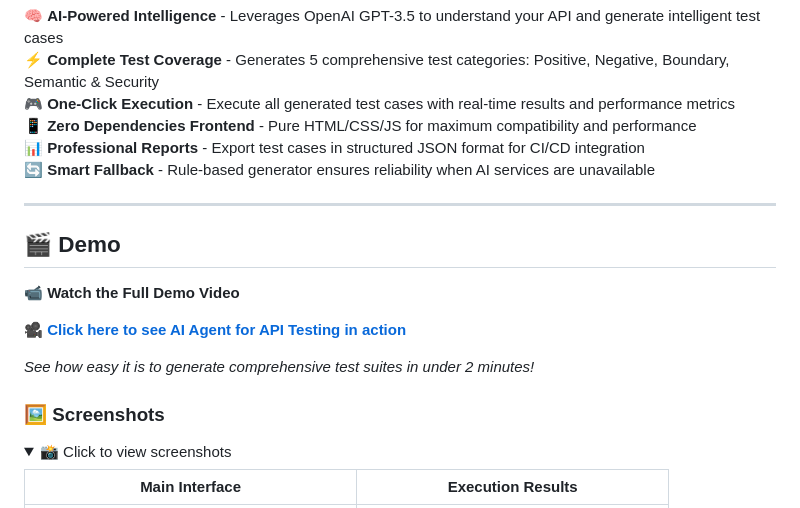
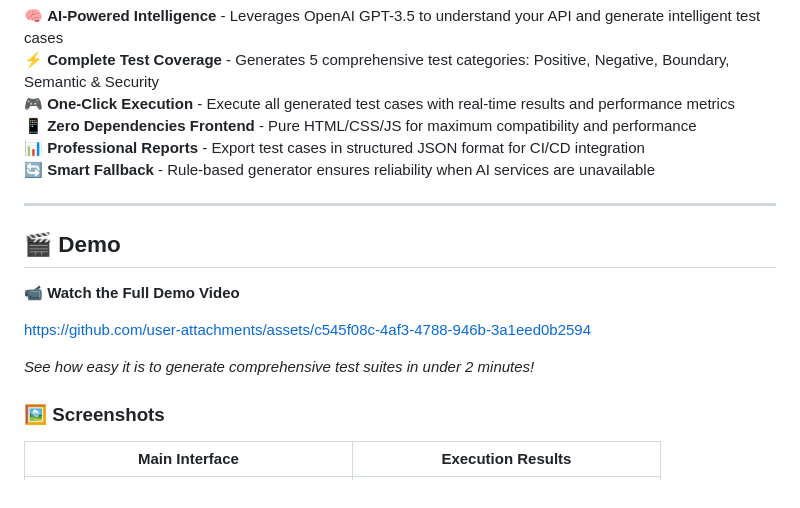
Before and after one commit to DipankarDandapat/AI-Agent-for-API-Testing, a Markdown page: README.md, the part around the change printed below. GitHub-like rendering; folded sections open.

Commit message:
Update README.md
add video

```diff
--- a/README.md
+++ b/README.md
@@ -30,19 +30,21 @@ Successfully built and deployed a comprehensive AI Agent for API Testing that al
 🔄 **Smart Fallback** - Rule-based generator ensures reliability when AI services are unavailable
 
 ---
-
 ## 🎬 **Demo**
 
  **📹 Watch the Full Demo Video**
 
- [🎥 **Click here to see AI Agent for API Testing in action**](src/static/getAPI.mp4)
+
+
+https://github.com/user-attachments/assets/c545f08c-4af3-4788-946b-3a1eed0b2594
+
+
 
  *See how easy it is to generate comprehensive test suites in under 2 minutes!*
 
 ### 🖼️ **Screenshots**
 
-<details>
-<summary>📸 Click to view screenshots</summary>
+
 
 |                   Main Interface                   |                 Execution Results                  |
 |:--------------------------------------------------:|:--------------------------------------------------:|
```
Also changed, not shown: other parts of README.md (+2 -2 lines).
